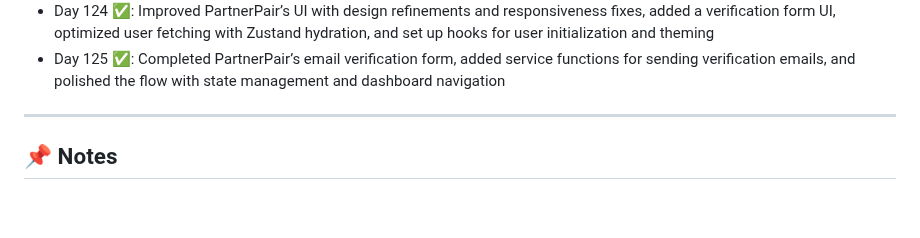
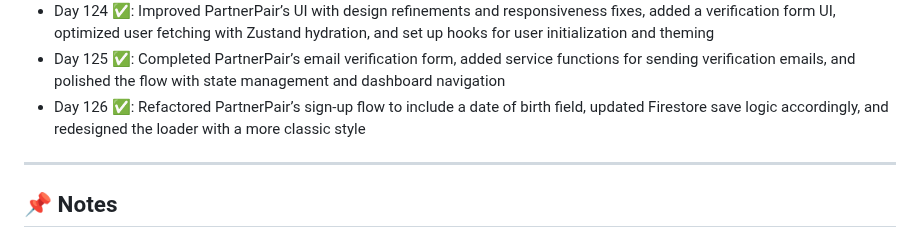
Before and after one commit to delta6626/365-days-of-code, a Markdown page: README.md, the part around the change. Drawn GitHub-style; blank space fills up the shorter version.

```diff
--- a/README.md
+++ b/README.md
@@ -140,6 +140,7 @@ I'll try to update this as I go.
 - Day 123 ✅: Fully implemented user sign-in for PartnerPair, integrated Firestore for saving user data, started email verification flow, and created a Zustand store for user state
 - Day 124 ✅: Improved PartnerPair’s UI with design refinements and responsiveness fixes, added a verification form UI, optimized user fetching with Zustand hydration, and set up hooks for user initialization and theming
 - Day 125 ✅: Completed PartnerPair’s email verification form, added service functions for sending verification emails, and polished the flow with state management and dashboard navigation
+- Day 126 ✅: Refactored PartnerPair’s sign-up flow to include a date of birth field, updated Firestore save logic accordingly, and redesigned the loader with a more classic style
 ---
 
 ## 📌 Notes
```
